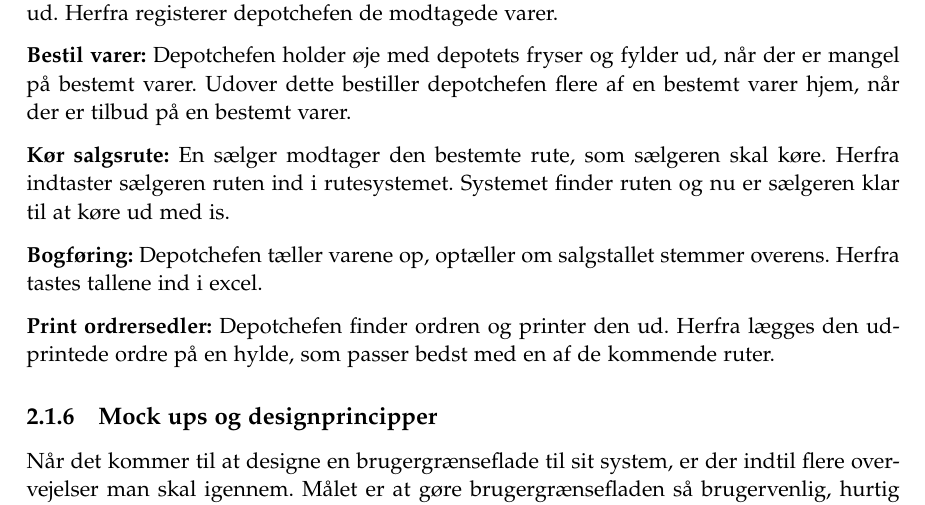
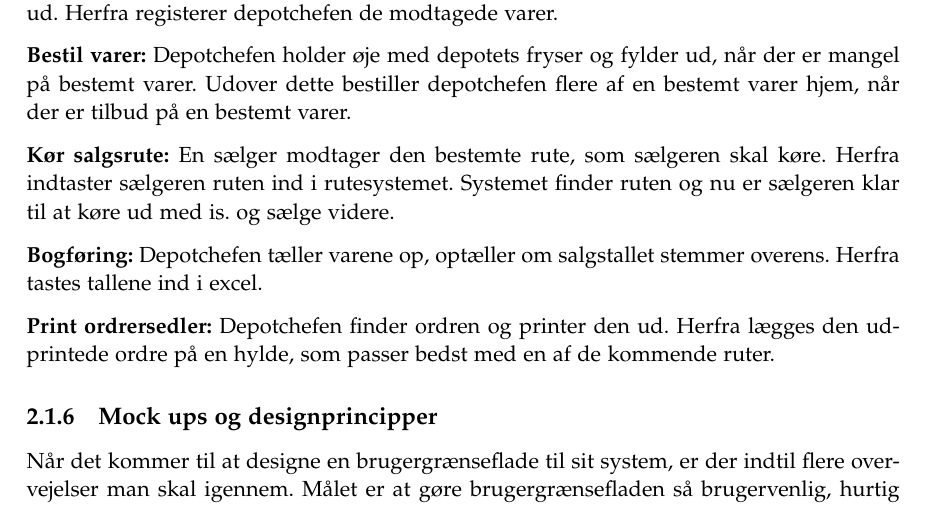
Before and after one commit to luccaflower/UCN-SemesterProject-Spring2020, a LaTeX thesis (master.tex, which reads sections/forundersøgelse/forundersøgelse.tex): part of page 29 of 45, cut so that both start at the same text. Compiled offline with pdfLaTeX.

Commit message:
I added a lil more text to "kør salgsrute" brief

```diff
--- a/sections/forundersøgelse/forundersøgelse.tex
+++ b/sections/forundersøgelse/forundersøgelse.tex
@@ -192,7 +192,7 @@ En lagermedarbejder modtager varerne, når en lastbilerne fylder fryseren ud. He
 Depotchefen holder øje med depotets fryser og fylder ud, når der er mangel på bestemt varer. Udover dette bestiller depotchefen flere af en bestemt varer hjem, når der er tilbud på en bestemt varer.
 
 \textbf{Kør salgsrute:}
-En sælger modtager den bestemte rute, som sælgeren skal køre. Herfra indtaster sælgeren ruten ind i rutesystemet. Systemet finder ruten og nu er sælgeren klar til at køre ud med is.
+En sælger modtager den bestemte rute, som sælgeren skal køre. Herfra indtaster sælgeren ruten ind i rutesystemet. Systemet finder ruten og nu er sælgeren klar til at køre ud med is. og sælge videre.
 
 \textbf{Bogføring:}
 Depotchefen tæller varene op, optæller om salgstallet stemmer overens. Herfra tastes tallene ind i excel.
```
